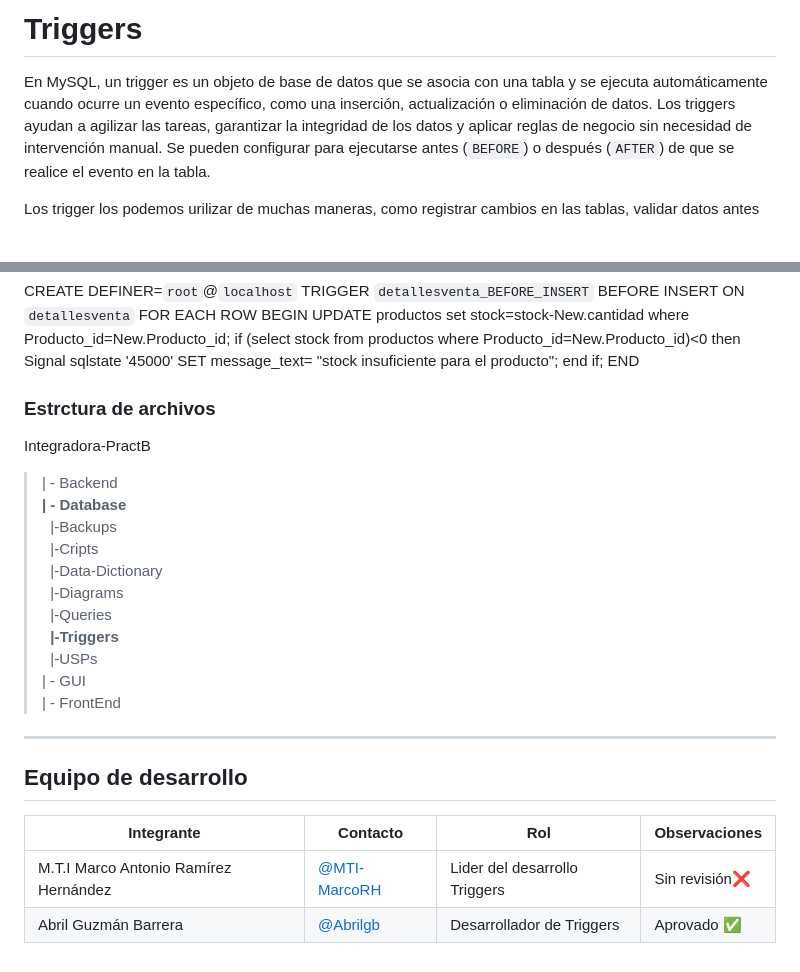
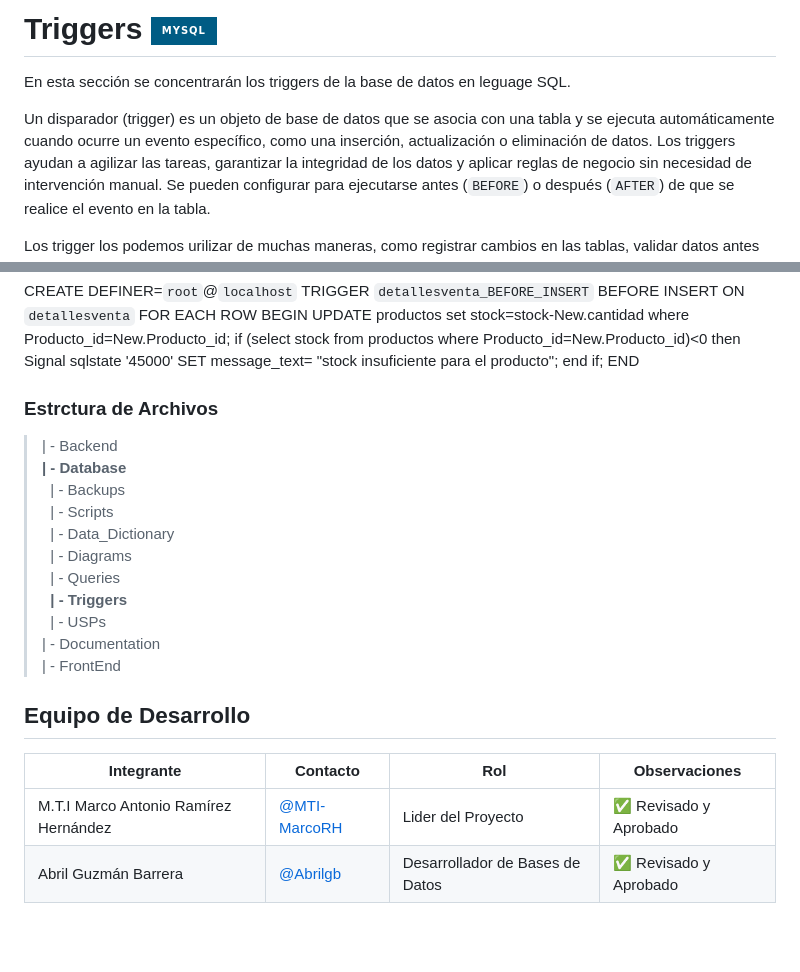
Before and after one commit to MTI-MarcoRH/Integradora_Practica06_ramales_3b_matricula, a Markdown page: Database/Triggers/README.md, 2 parts joined by grey strips. Drawn GitHub-style; badges without logos; blank space fills up the shorter version.

Commit message:
Revisión y Correción de la rama abril
Revisado y aprobado con cambios considerables  de formato y redacción

```diff
--- a/Databases/Triggers/readme.md
+++ b/Database/Triggers/README.md
@@ -1,6 +1,8 @@
-# Triggers
+# Triggers ![MySql](https://img.shields.io/badge/MySQL-005C84?style=for-the-badge&logo=mysql&logoColor=white)
 
-En MySQL, un trigger es un objeto de base de datos que se asocia con una tabla y se ejecuta automáticamente cuando ocurre un evento específico, como una inserción, actualización o eliminación de datos.
+En esta sección se concentrarán los triggers de la base de datos en leguage SQL.
+
+Un disparador (trigger) es un objeto de base de datos que se asocia con una tabla y se ejecuta automáticamente cuando ocurre un evento específico, como una inserción, actualización o eliminación de datos.
 Los triggers ayudan a agilizar las tareas, garantizar la integridad de los datos y aplicar reglas de negocio sin necesidad de intervención manual. Se pueden configurar para ejecutarse antes (`BEFORE`) o después (`AFTER`) de que se realice el evento en la tabla.
 
 Los trigger los podemos urilizar de muchas  maneras, como registrar cambios en las tablas, validar datos antes de su inserción o actualización, y mantener la integridad referencial de los datos. Por ejemplo, podrías crear un trigger que registre cada inserción en una tabla para realizar un seguimiento de las operaciones realizadas en una tabla principal.
@@ -30,23 +32,25 @@ SET message_text= "stock insuficiente para el producto";
 end if;
 END
 
-### Estrctura de archivos
-Integradora-PractB <br>
+
+### Estrctura de Archivos
+
 >| - Backend <br>
 >**| - Database** <br>
->&nbsp;&nbsp;|-Backups <br>
->&nbsp;&nbsp;|-Cripts  <br>
->&nbsp;&nbsp;|-Data-Dictionary <br>
->&nbsp;&nbsp;|-Diagrams <br>
->&nbsp;&nbsp;|-Queries <br>
->&nbsp;&nbsp;**|-Triggers**<br>
->&nbsp;&nbsp;|-USPs <br>
->| - GUI <br>
+>&nbsp;&nbsp;| - Backups <br>
+>&nbsp;&nbsp;| - Scripts  <br>
+>&nbsp;&nbsp;| - Data_Dictionary <br>
+>&nbsp;&nbsp;| - Diagrams <br>
+>&nbsp;&nbsp;| - Queries <br>
+>&nbsp;&nbsp;**| - Triggers**<br>
+>&nbsp;&nbsp;| - USPs <br>
+>| - Documentation <br>
 >| - FrontEnd
 
----
-## Equipo de desarrollo
+
+## Equipo de Desarrollo
+
 Integrante|Contacto|Rol|Observaciones|
 |----------|--------|-----------|----------|
-|M.T.I Marco Antonio Ramírez Hernández|[@MTI-MarcoRH](https://github.com/MTI-MarcoRH)|Lider del desarrollo Triggers |Sin revisión❌|
-|Abril Guzmán Barrera|[@Abrilgb](https://github.com/Abrilgb)|Desarrollador de Triggers| Aprovado ✅|
+|M.T.I Marco Antonio Ramírez Hernández|[@MTI-MarcoRH](https://github.com/MTI-MarcoRH)|Lider del Proyecto |✅ Revisado y Aprobado|
+|Abril Guzmán Barrera|[@Abrilgb](https://github.com/Abrilgb)|Desarrollador de Bases de Datos| ✅ Revisado y Aprobado |
```
